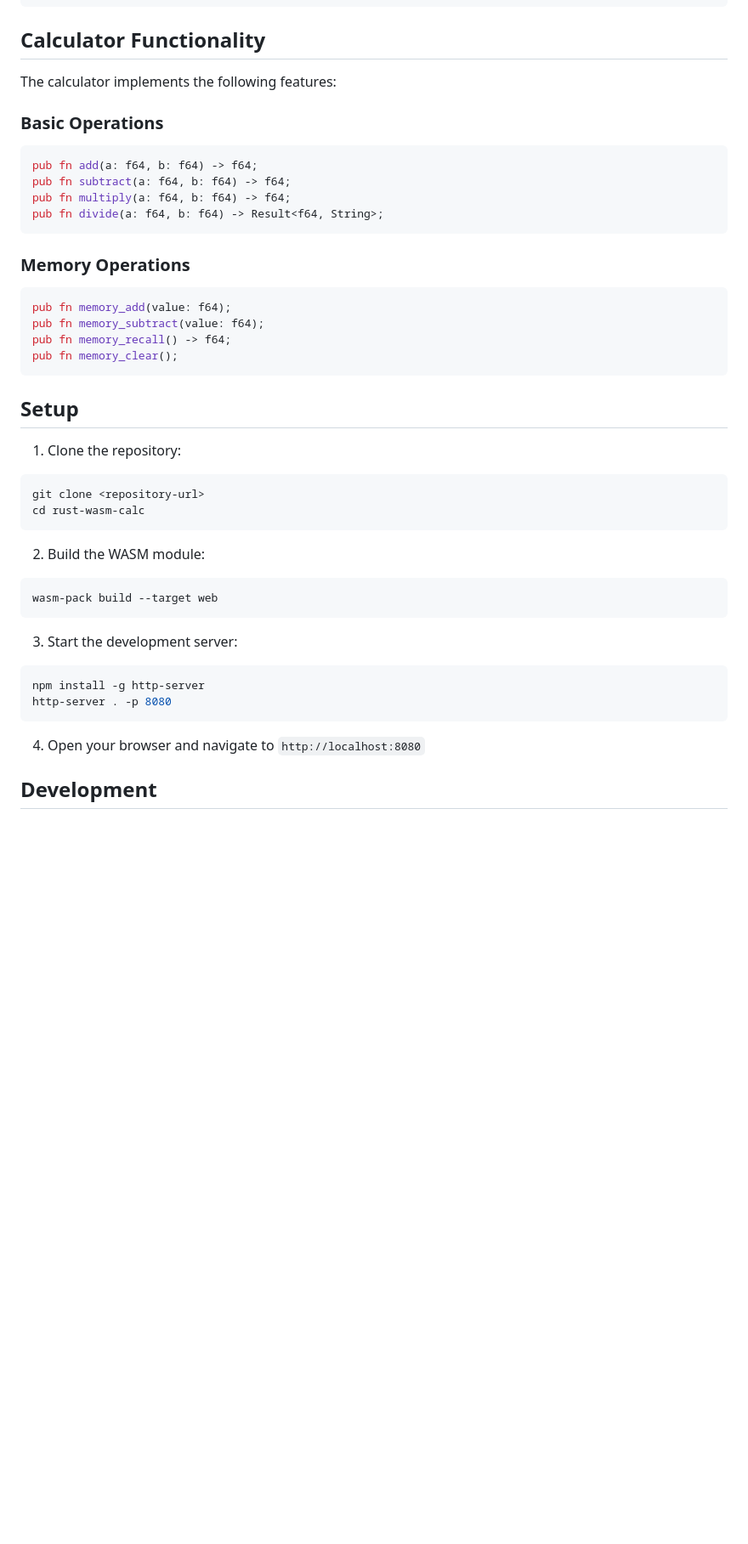
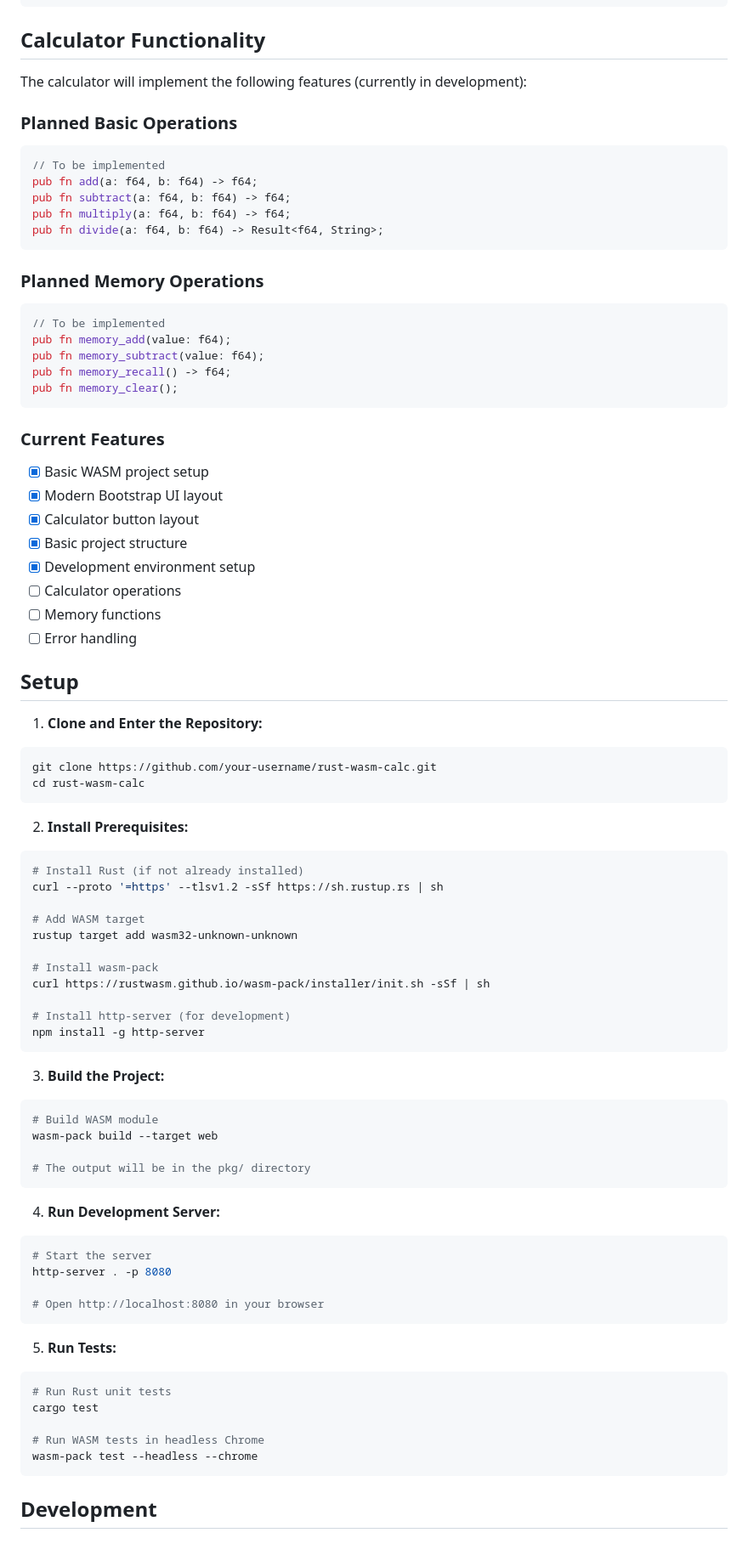
Before and after one commit to gsinghjay/rust-wasm-calc, a Markdown page: README.md, the part around the change printed below. Shown: that part at 85% size. GitHub-like rendering; blank space fills up the shorter version.

````diff
--- a/README.md
+++ b/README.md
@@ -143,44 +148,83 @@ wasm-pack test --firefox --headless
 
 ## Calculator Functionality
 
-The calculator implements the following features:
+The calculator will implement the following features (currently in development):
 
-### Basic Operations
+### Planned Basic Operations
 ```rust
+// To be implemented
 pub fn add(a: f64, b: f64) -> f64;
 pub fn subtract(a: f64, b: f64) -> f64;
 pub fn multiply(a: f64, b: f64) -> f64;
 pub fn divide(a: f64, b: f64) -> Result<f64, String>;
 ```
 
-### Memory Operations
+### Planned Memory Operations
 ```rust
+// To be implemented
 pub fn memory_add(value: f64);
 pub fn memory_subtract(value: f64);
 pub fn memory_recall() -> f64;
 pub fn memory_clear();
 ```
 
+### Current Features
+- [x] Basic WASM project setup
+- [x] Modern Bootstrap UI layout
+- [x] Calculator button layout
+- [x] Basic project structure
+- [x] Development environment setup
+- [ ] Calculator operations
+- [ ] Memory functions
+- [ ] Error handling
+
 ## Setup
 
-1. Clone the repository:
+1. **Clone and Enter the Repository:**
 ```bash
-git clone <repository-url>
+git clone https://github.com/your-username/rust-wasm-calc.git
 cd rust-wasm-calc
 ```
 
-2. Build the WASM module:
+2. **Install Prerequisites:**
 ```bash
-wasm-pack build --target web
+# Install Rust (if not already installed)
+curl --proto '=https' --tlsv1.2 -sSf https://sh.rustup.rs | sh
+
+# Add WASM target
+rustup target add wasm32-unknown-unknown
+
+# Install wasm-pack
+curl https://rustwasm.github.io/wasm-pack/installer/init.sh -sSf | sh
+
+# Install http-server (for development)
+npm install -g http-server
 ```
 
-3. Start the development server:
+3. **Build the Project:**
 ```bash
-npm install -g http-server
-http-server . -p 8080
+# Build WASM module
+wasm-pack build --target web
+
+# The output will be in the pkg/ directory
 ```
 
-4. Open your browser and navigate to `http://localhost:8080`
+4. **Run Development Server:**
+```bash
+# Start the server
+http-server . -p 8080
+
+# Open http://localhost:8080 in your browser
+```
+
+5. **Run Tests:**
+```bash
+# Run Rust unit tests
+cargo test
+
+# Run WASM tests in headless Chrome
+wasm-pack test --headless --chrome
+```
 
 ## Development
 
````
Also changed, not shown: other parts of README.md (+32 -46 lines).
